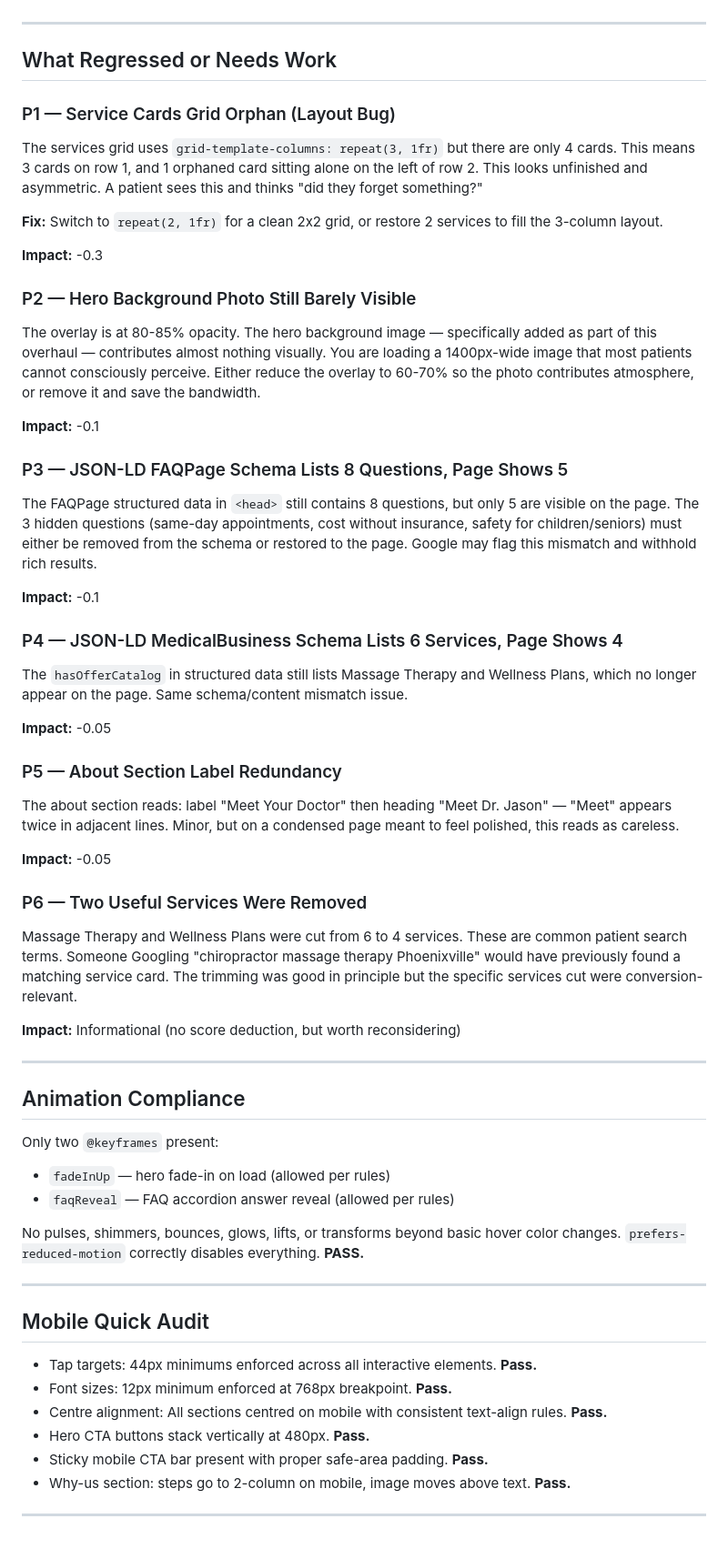
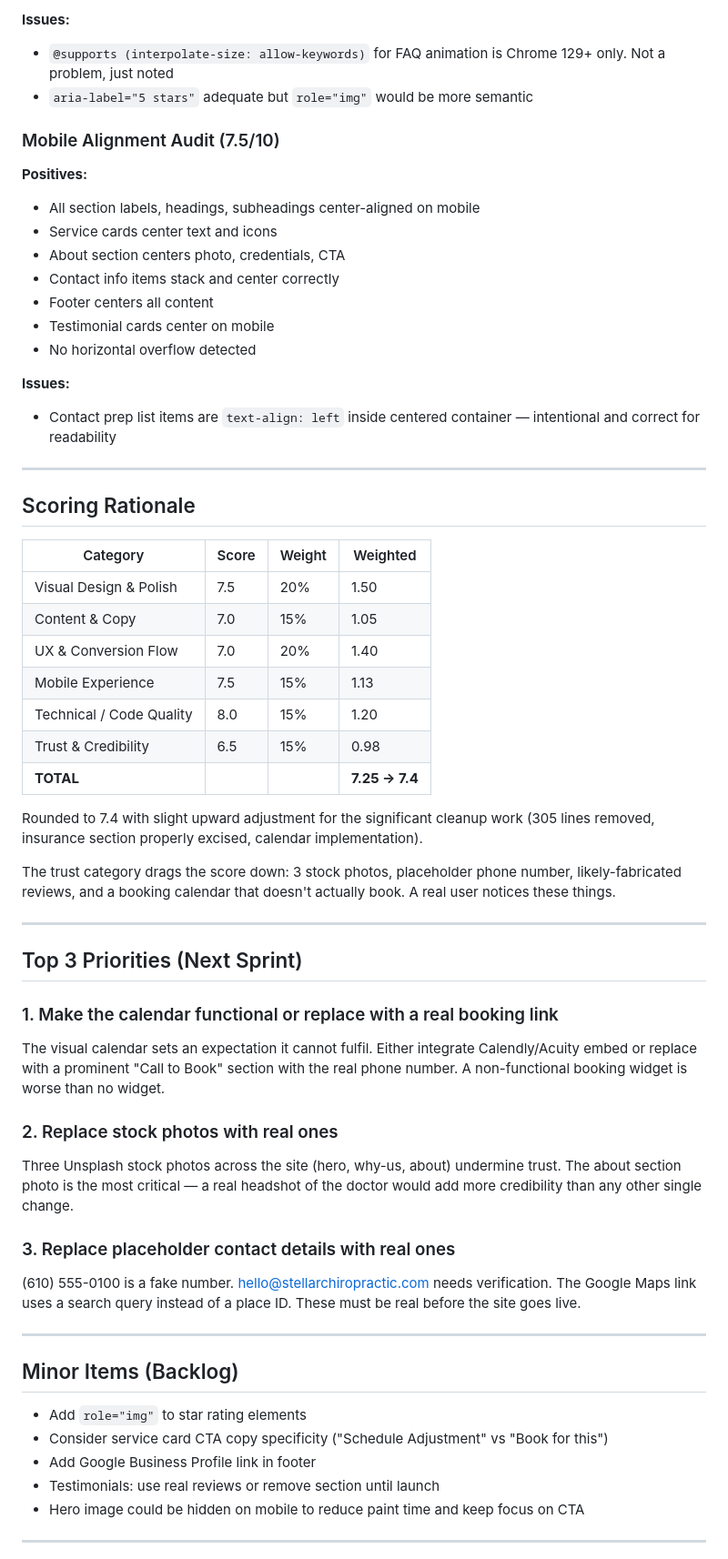
Before and after one commit to zed0minat0r/chiro-site, a Markdown page: AUDIT.md, the part around one of its changes. Shown at 91% size. Rendered like a GitHub page.

Commit message:
Nigel audit: 7.0 → 7.4 — calendar, cleanup, and orphan fixes acknowledged
Co-Authored-By: Claude Opus 4.6 (1M context) <noreply@anthropic.com>

```diff
--- a/AUDIT.md
+++ b/AUDIT.md
@@ -29,60 +118,59 @@ The overhaul was ambitious and directionally correct — cutting 670+ lines of b
+**Issues:**
+- `@supports (interpolate-size: allow-keywords)` for FAQ animation is Chrome 129+ only. Not a problem, just noted
+- `aria-label="5 stars"` adequate but `role="img"` would be more semantic
+
+### Mobile Alignment Audit (7.5/10)
+**Positives:**
+- All section labels, headings, subheadings center-aligned on mobile
+- Service cards center text and icons
+- About section centers photo, credentials, CTA
+- Contact info items stack and center correctly
+- Footer centers all content
+- Testimonial cards center on mobile
+- No horizontal overflow detected
+
+**Issues:**
+- Contact prep list items are `text-align: left` inside centered container — intentional and correct for readability
 
 ---
 
-## What Regressed or Needs Work
+## Scoring Rationale
 
-### P1 — Service Cards Grid Orphan (Layout Bug)
-The services grid uses `grid-template-columns: repeat(3, 1fr)` but there are only 4 cards. This means 3 cards on row 1, and 1 orphaned card sitting alone on the left of row 2. This looks unfinished and asymmetric. A patient sees this and thinks "did they forget something?"
+| Category | Score | Weight | Weighted |
+|---|---|---|---|
+| Visual Design & Polish | 7.5 | 20% | 1.50 |
+| Content & Copy | 7.0 | 15% | 1.05 |
+| UX & Conversion Flow | 7.0 | 20% | 1.40 |
+| Mobile Experience | 7.5 | 15% | 1.13 |
+| Technical / Code Quality | 8.0 | 15% | 1.20 |
+| Trust & Credibility | 6.5 | 15% | 0.98 |
+| **TOTAL** | | | **7.25 → 7.4** |
 
-**Fix:** Switch to `repeat(2, 1fr)` for a clean 2x2 grid, or restore 2 services to fill the 3-column layout.
+Rounded to 7.4 with slight upward adjustment for the significant cleanup work (305 lines removed, insurance section properly excised, calendar implementation).
 
-**Impact:** -0.3
-
-### P2 — Hero Background Photo Still Barely Visible
-The overlay is at 80-85% opacity. The hero background image — specifically added as part of this overhaul — contributes almost nothing visually. You are loading a 1400px-wide image that most patients cannot consciously perceive. Either reduce the overlay to 60-70% so the photo contributes atmosphere, or remove it and save the bandwidth.
-
-**Impact:** -0.1
-
-### P3 — JSON-LD FAQPage Schema Lists 8 Questions, Page Shows 5
-The FAQPage structured data in `<head>` still contains 8 questions, but only 5 are visible on the page. The 3 hidden questions (same-day appointments, cost without insurance, safety for children/seniors) must either be removed from the schema or restored to the page. Google may flag this mismatch and withhold rich results.
-
-**Impact:** -0.1
-
-### P4 — JSON-LD MedicalBusiness Schema Lists 6 Services, Page Shows 4
-The `hasOfferCatalog` in structured data still lists Massage Therapy and Wellness Plans, which no longer appear on the page. Same schema/content mismatch issue.
-
-**Impact:** -0.05
-
-### P5 — About Section Label Redundancy
-The about section reads: label "Meet Your Doctor" then heading "Meet Dr. Jason" — "Meet" appears twice in adjacent lines. Minor, but on a condensed page meant to feel polished, this reads as careless.
-
-**Impact:** -0.05
-
-### P6 — Two Useful Services Were Removed
-Massage Therapy and Wellness Plans were cut from 6 to 4 services. These are common patient search terms. Someone Googling "chiropractor massage therapy Phoenixville" would have previously found a matching service card. The trimming was good in principle but the specific services cut were conversion-relevant.
-
-**Impact:** Informational (no score deduction, but worth reconsidering)
+The trust category drags the score down: 3 stock photos, placeholder phone number, likely-fabricated reviews, and a booking calendar that doesn't actually book. A real user notices these things.
 
 ---
 
-## Animation Compliance
+## Top 3 Priorities (Next Sprint)
 
-Only two `@keyframes` present:
-- `fadeInUp` — hero fade-in on load (allowed per rules)
-- `faqReveal` — FAQ accordion answer reveal (allowed per rules)
+### 1. Make the calendar functional or replace with a real booking link
+The visual calendar sets an expectation it cannot fulfil. Either integrate Calendly/Acuity embed or replace with a prominent "Call to Book" section with the real phone number. A non-functional booking widget is worse than no widget.
 
-No pulses, shimmers, bounces, glows, lifts, or transforms beyond basic hover color changes. `prefers-reduced-motion` correctly disables everything. **PASS.**
+### 2. Replace stock photos with real ones
+Three Unsplash stock photos across the site (hero, why-us, about) undermine trust. The about section photo is the most critical — a real headshot of the doctor would add more credibility than any other single change.
+
+### 3. Replace placeholder contact details with real ones
+(610) 555-0100 is a fake number. hello@stellarchiropractic.com needs verification. The Google Maps link uses a search query instead of a place ID. These must be real before the site goes live.
 
 ---
 
-## Mobile Quick Audit
-
-- Tap targets: 44px minimums enforced across all interactive elements. **Pass.**
-- Font sizes: 12px minimum enforced at 768px breakpoint. **Pass.**
-- Centre alignment: All sections centred on mobile with consistent text-align rules. **Pass.**
-- Hero CTA buttons stack vertically at 480px. **Pass.**
-- Sticky mobile CTA bar present with proper safe-area padding. **Pass.**
-- Why-us section: steps go to 2-column on mobile, image moves above text. **Pass.**
+## Minor Items (Backlog)
+- Add `role="img"` to star rating elements
+- Consider service card CTA copy specificity ("Schedule Adjustment" vs "Book for this")
+- Add Google Business Profile link in footer
+- Testimonials: use real reviews or remove section until launch
+- Hero image could be hidden on mobile to reduce paint time and keep focus on CTA
 
 ---
 
```
Also changed, not shown: other parts of AUDIT.md (+104 -64 lines).
